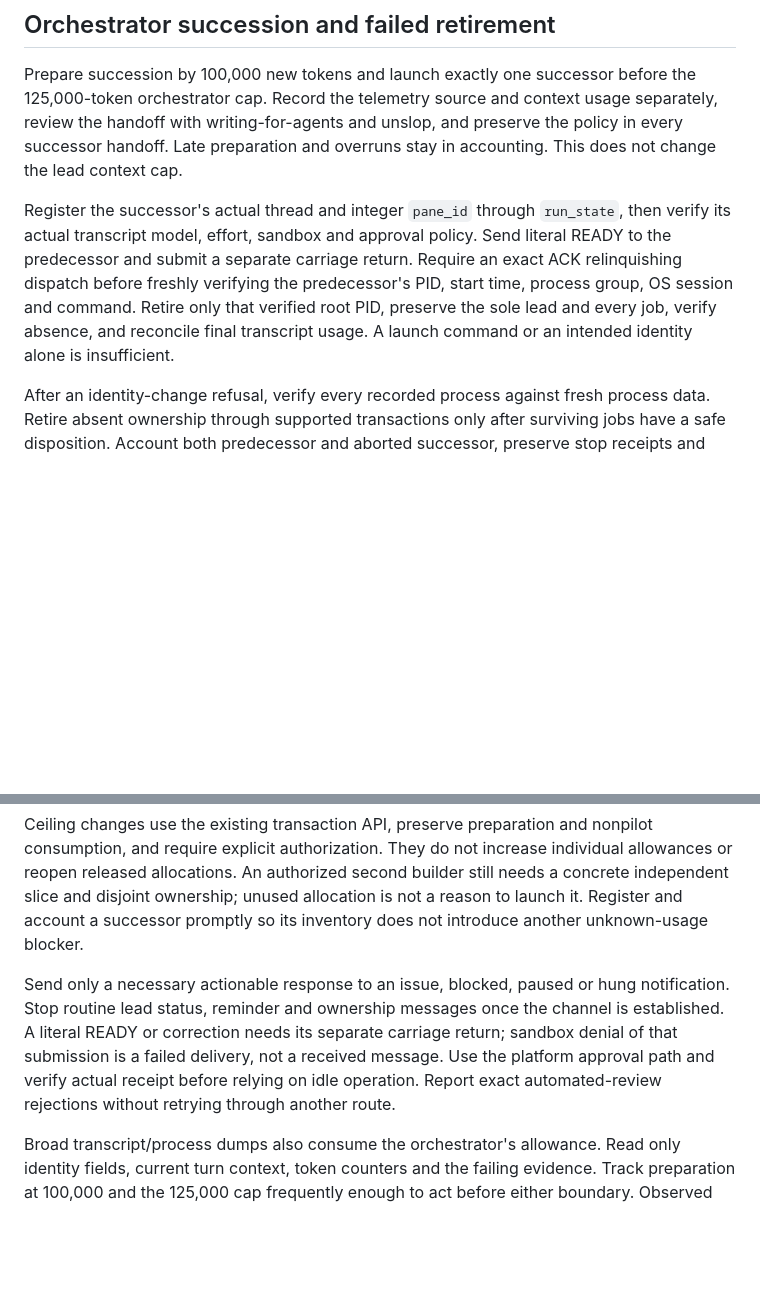
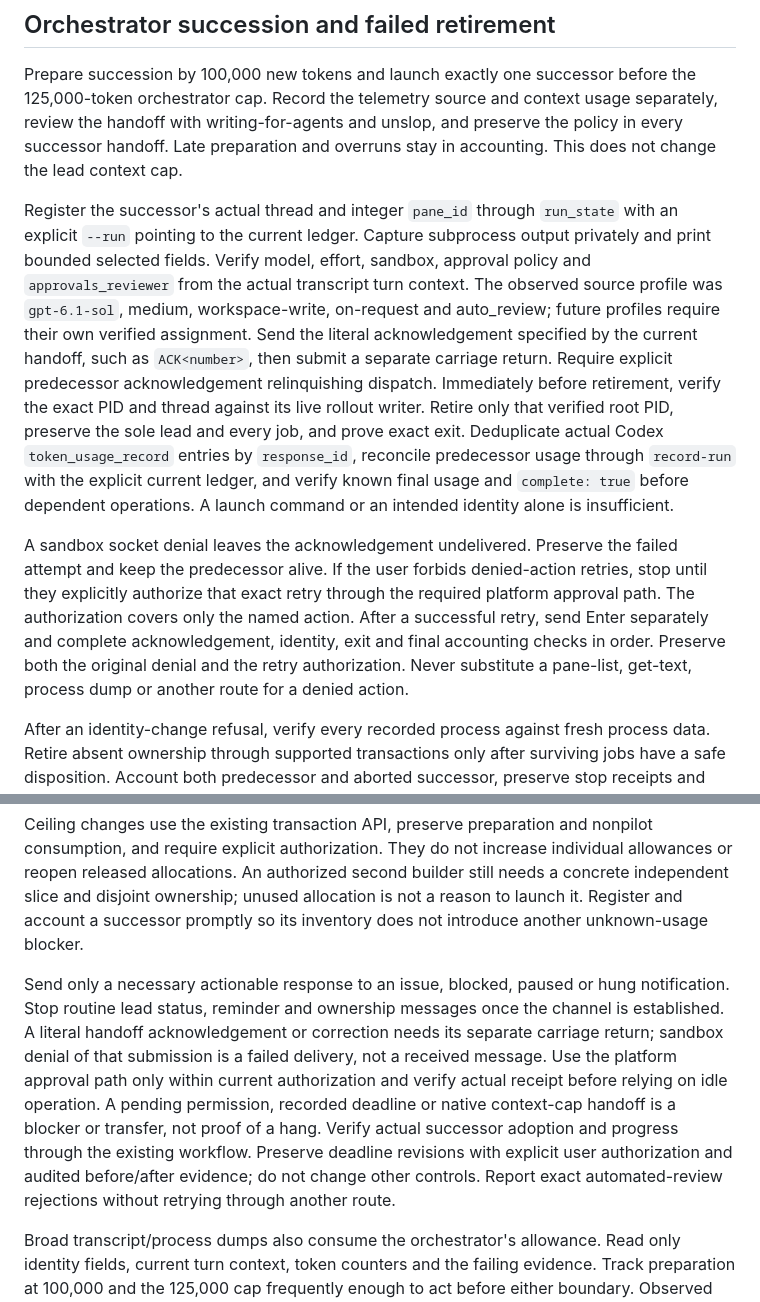
Before and after one commit to mudradimukesh/myAifactory, a Markdown page: orchestrator/GUIDE.md, 2 parts joined by grey strips. GitHub-like rendering; blank space fills up the shorter version.

Commit message:
Document verified succession recovery and builder continuation limits

```diff
--- a/orchestrator/GUIDE.md
+++ b/orchestrator/GUIDE.md
@@ -159,7 +159,9 @@ Verification of this extraction is recorded in `VERIFICATION.md`. Fixture valida
 
 Prepare succession by 100,000 new tokens and launch exactly one successor before the 125,000-token orchestrator cap. Record the telemetry source and context usage separately, review the handoff with writing-for-agents and unslop, and preserve the policy in every successor handoff. Late preparation and overruns stay in accounting. This does not change the lead context cap.
 
-Register the successor's actual thread and integer `pane_id` through `run_state`, then verify its actual transcript model, effort, sandbox and approval policy. Send literal READY to the predecessor and submit a separate carriage return. Require an exact ACK relinquishing dispatch before freshly verifying the predecessor's PID, start time, process group, OS session and command. Retire only that verified root PID, preserve the sole lead and every job, verify absence, and reconcile final transcript usage. A launch command or an intended identity alone is insufficient.
+Register the successor's actual thread and integer `pane_id` through `run_state` with an explicit `--run` pointing to the current ledger. Capture subprocess output privately and print bounded selected fields. Verify model, effort, sandbox, approval policy and `approvals_reviewer` from the actual transcript turn context. The observed source profile was `gpt-6.1-sol`, medium, workspace-write, on-request and auto_review; future profiles require their own verified assignment. Send the literal acknowledgement specified by the current handoff, such as `ACK<number>`, then submit a separate carriage return. Require explicit predecessor acknowledgement relinquishing dispatch. Immediately before retirement, verify the exact PID and thread against its live rollout writer. Retire only that verified root PID, preserve the sole lead and every job, and prove exact exit. Deduplicate actual Codex `token_usage_record` entries by `response_id`, reconcile predecessor usage through `record-run` with the explicit current ledger, and verify known final usage and `complete: true` before dependent operations. A launch command or an intended identity alone is insufficient.
+
+A sandbox socket denial leaves the acknowledgement undelivered. Preserve the failed attempt and keep the predecessor alive. If the user forbids denied-action retries, stop until they explicitly authorize that exact retry through the required platform approval path. The authorization covers only the named action. After a successful retry, send Enter separately and complete acknowledgement, identity, exit and final accounting checks in order. Preserve both the original denial and the retry authorization. Never substitute a pane-list, get-text, process dump or another route for a denied action.
 
 After an identity-change refusal, verify every recorded process against fresh process data. Retire absent ownership through supported transactions only after surviving jobs have a safe disposition. Account both predecessor and aborted successor, preserve stop receipts and release completed reservations without resetting counters. A previous recovery does not establish current ownership.
 
@@ -200,6 +208,6 @@ Preserve the failure before retrying. If a failed ACK or controller log prevents
 
 Ceiling changes use the existing transaction API, preserve preparation and nonpilot consumption, and require explicit authorization. They do not increase individual allowances or reopen released allocations. An authorized second builder still needs a concrete independent slice and disjoint ownership; unused allocation is not a reason to launch it. Register and account a successor promptly so its inventory does not introduce another unknown-usage blocker.
 
-Send only a necessary actionable response to an issue, blocked, paused or hung notification. Stop routine lead status, reminder and ownership messages once the channel is established. A literal READY or correction needs its separate carriage return; sandbox denial of that submission is a failed delivery, not a received message. Use the platform approval path and verify actual receipt before relying on idle operation. Report exact automated-review rejections without retrying through another route.
+Send only a necessary actionable response to an issue, blocked, paused or hung notification. Stop routine lead status, reminder and ownership messages once the channel is established. A literal handoff acknowledgement or correction needs its separate carriage return; sandbox denial of that submission is a failed delivery, not a received message. Use the platform approval path only within current authorization and verify actual receipt before relying on idle operation. A pending permission, recorded deadline or native context-cap handoff is a blocker or transfer, not proof of a hang. Verify actual successor adoption and progress through the existing workflow. Preserve deadline revisions with explicit user authorization and audited before/after evidence; do not change other controls. Report exact automated-review rejections without retrying through another route.
 
 Broad transcript/process dumps also consume the orchestrator's allowance. Read only identity fields, current turn context, token counters and the failing evidence. Track preparation at 100,000 and the 125,000 cap frequently enough to act before either boundary. Observed preparation missed 100,000 in multiple sessions, and one retired orchestrator reached 176,697, exceeding cap by 51,697. Preserve those overruns. Fix-specific cost is unknown unless explicitly measured above; no accepted behavior cost can be computed while acceptance remains held.
```
Also changed, not shown: other parts of orchestrator/GUIDE.md (+7 -1 lines).
